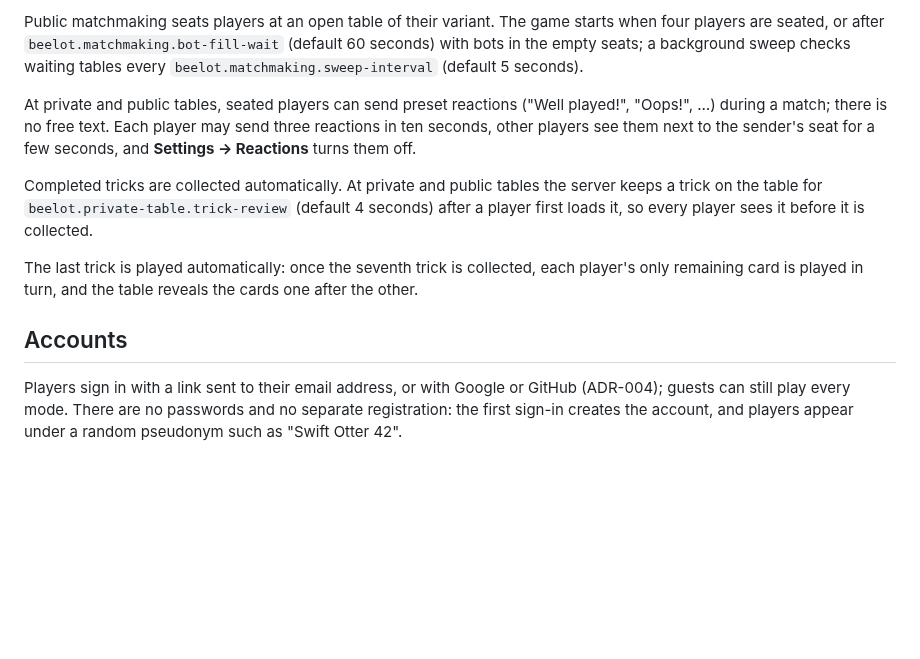
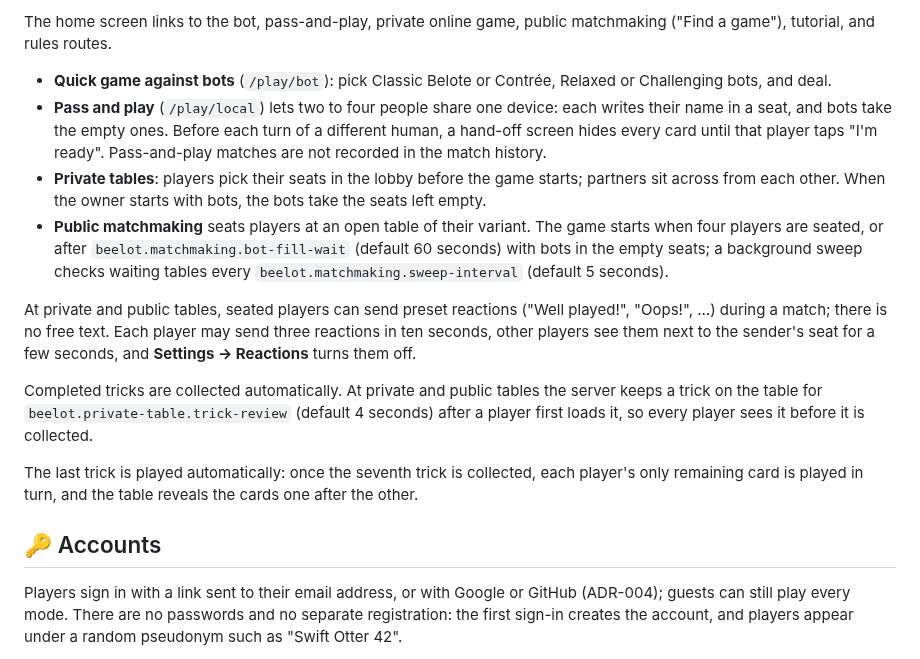
Before and after one commit to mederel/beelot, a Markdown page: README.md, the part around one of its changes. Drawn GitHub-style; blank space fills up the shorter version.

```diff
--- a/README.md
+++ b/README.md
@@ -36,8 +67,22 @@ the bots take the seats left empty.
 
-Public matchmaking seats players at an open table of their variant. The game
-starts when four players are seated, or after `beelot.matchmaking.bot-fill-wait`
-(default 60 seconds) with bots in the empty seats; a background sweep checks
-waiting tables every `beelot.matchmaking.sweep-interval` (default 5 seconds).
+The home screen links to the bot, pass-and-play, private online game, public
+matchmaking ("Find a game"), tutorial, and rules routes.
+
+- **Quick game against bots** (`/play/bot`): pick Classic Belote or Contrée,
+  Relaxed or Challenging bots, and deal.
+- **Pass and play** (`/play/local`) lets two to four people share one device:
+  each writes their name in a seat, and bots take the empty ones. Before each
+  turn of a different human, a hand-off screen hides every card until that
+  player taps "I'm ready". Pass-and-play matches are not recorded in the match
+  history.
+- **Private tables**: players pick their seats in the lobby before the game
+  starts; partners sit across from each other. When the owner starts with
+  bots, the bots take the seats left empty.
+- **Public matchmaking** seats players at an open table of their variant. The
+  game starts when four players are seated, or after
+  `beelot.matchmaking.bot-fill-wait` (default 60 seconds) with bots in the
+  empty seats; a background sweep checks waiting tables every
+  `beelot.matchmaking.sweep-interval` (default 5 seconds).
 
 At private and public tables, seated players can send preset reactions
 ("Well played!", "Oops!", …) during a match; there is no free text. Each
@@ -54,7 +99,7 @@ The last trick is played automatically: once the seventh trick is collected,
 each player's only remaining card is played in turn, and the table reveals the
 cards one after the other.
 
-## Accounts
+## 🔑 Accounts
 
 Players sign in with a link sent to their email address, or with Google or
 GitHub (ADR-004); guests can still play every mode. There are no passwords and
```
Also changed, not shown: other parts of README.md (+59 -28 lines), docs/images/bidding.jpg (added), docs/images/home.jpg (added), 1 other file.
